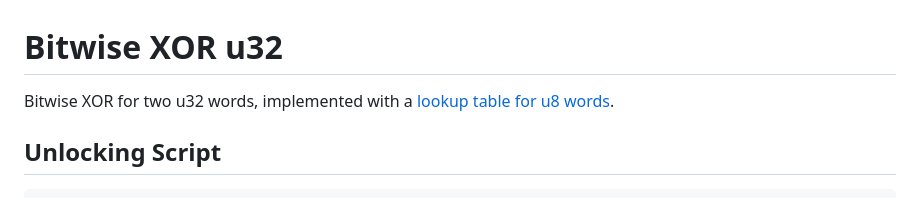
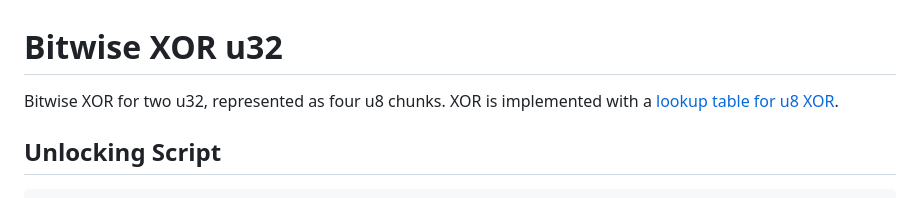
Before and after one commit to BitVM/BitVM, a Markdown page: u32_xor_8.md, the part around the change. GitHub-like rendering.

```diff
--- a/u32_xor_8.md
+++ b/u32_xor_8.md
@@ -1,6 +1,6 @@
 # Bitwise XOR u32
 
-Bitwise XOR for two u32 words, implemented with a [lookup table for u8 words](u8_xor.md).
+Bitwise XOR for two u32, represented as four u8 chunks. XOR is implemented with a [lookup table for u8 XOR](u8_xor.md).
 
 ## Unlocking Script
 
```
